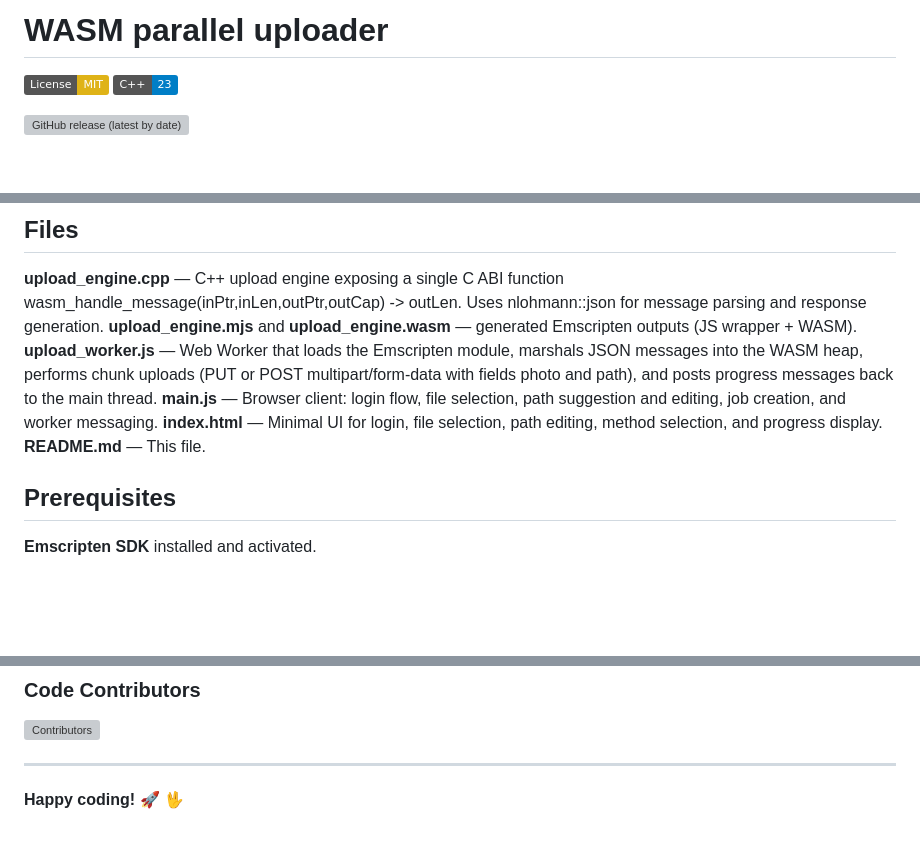
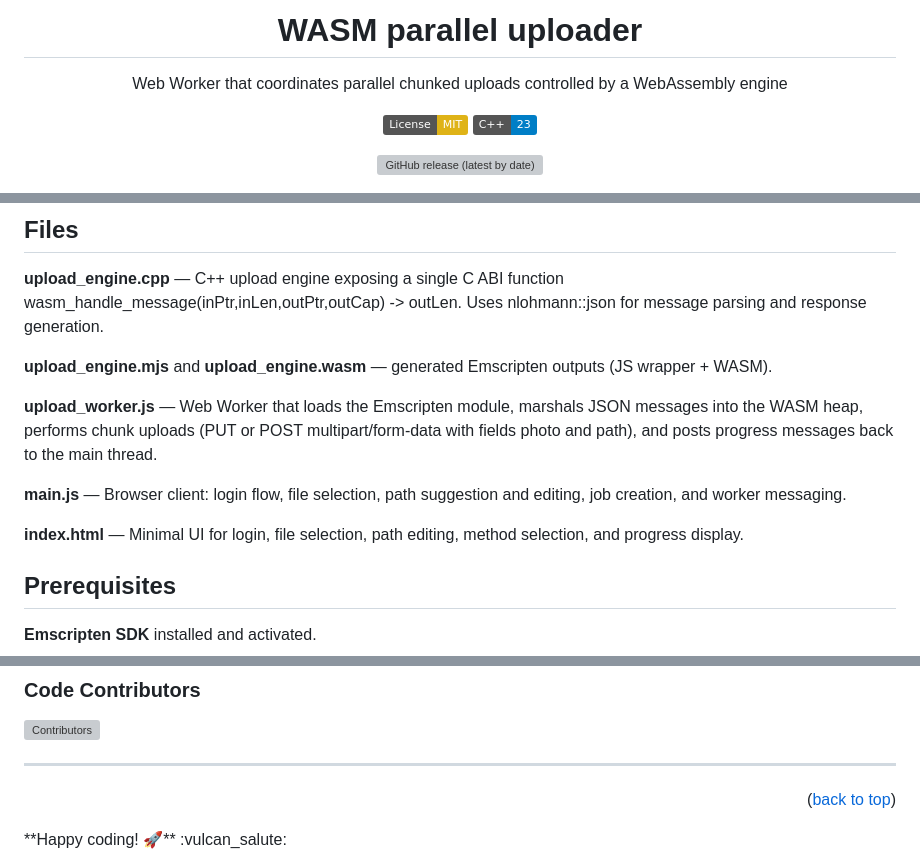
Before and after one commit to Zheng-Bote/wasm_uploader, a Markdown page: README.md, 3 parts joined by grey strips. Rendered like a GitHub page; badges without logos; blank space fills up the shorter version; grey boxes are pictures that could not be loaded.

```diff
--- a/README.md
+++ b/README.md
@@ -1,4 +1,6 @@
-# WASM parallel uploader
+<div id="top" align="center">
+  <h1>WASM parallel uploader</h1>
+<p>Web Worker that coordinates parallel chunked uploads controlled by a WebAssembly engine</p>
 
 [![License: MIT](https://img.shields.io/badge/License-MIT-yellow.svg)](https://opensource.org/licenses/MIT)
 [![C++23](https://img.shields.io/badge/C%2B%2B-23-blue.svg)]()
@@ -43,11 +48,14 @@ the app already covers login, chunking, parallel uploads, PUT/POST modes, and a
 ## Files
 
 **upload_engine.cpp** — C++ upload engine exposing a single C ABI function wasm_handle_message(inPtr,inLen,outPtr,outCap) -> outLen. Uses nlohmann::json for message parsing and response generation.
+
 **upload_engine.mjs** and **upload_engine.wasm** — generated Emscripten outputs (JS wrapper + WASM).
+
 **upload_worker.js** — Web Worker that loads the Emscripten module, marshals JSON messages into the WASM heap, performs chunk uploads (PUT or POST multipart/form-data with fields photo and path), and posts progress messages back to the main thread.
+
 **main.js** — Browser client: login flow, file selection, path suggestion and editing, job creation, and worker messaging.
+
 **index.html** — Minimal UI for login, file selection, path editing, method selection, and progress display.
-**README.md** — This file.
 
 ## Prerequisites
 
@@ -137,5 +145,5 @@ Copyright (c) 2026 ZHENG Robert.
 ![Contributors](https://img.shields.io/github/contributors/Zheng-Bote/wasm_uploader?color=dark-green)
 
 ---
-
+<p align="right">(<a href="#top">back to top</a>)</p>
 **Happy coding! 🚀** :vulcan_salute:
```
Also changed, not shown: other parts of README.md (+3 -0 lines).
